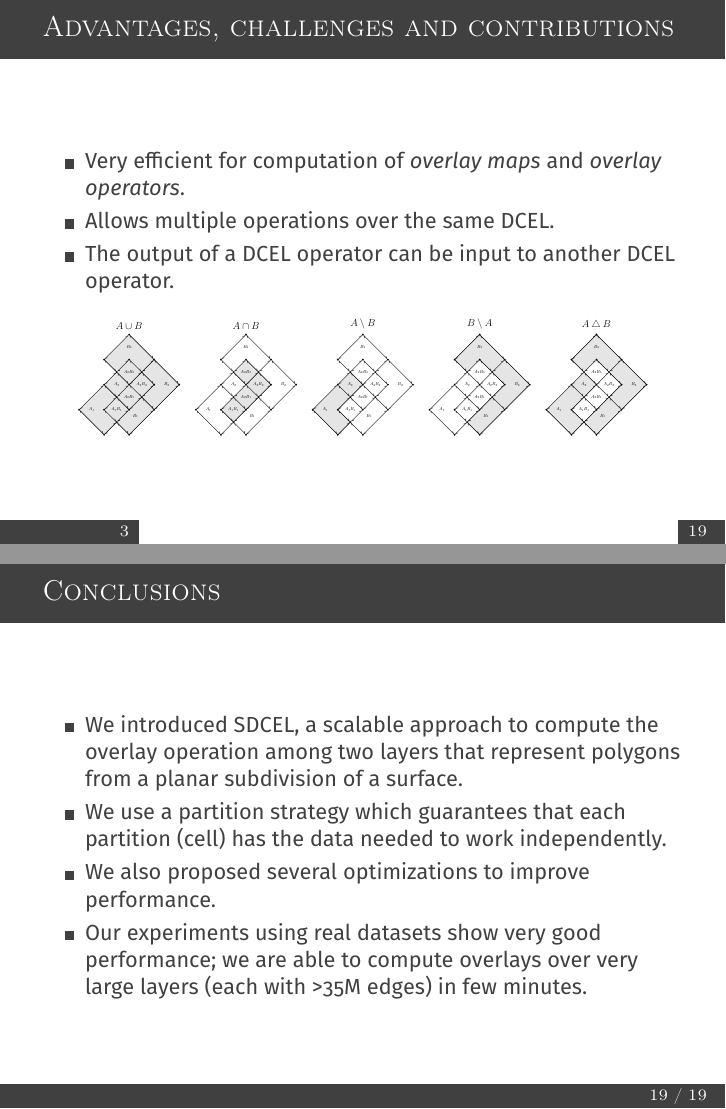
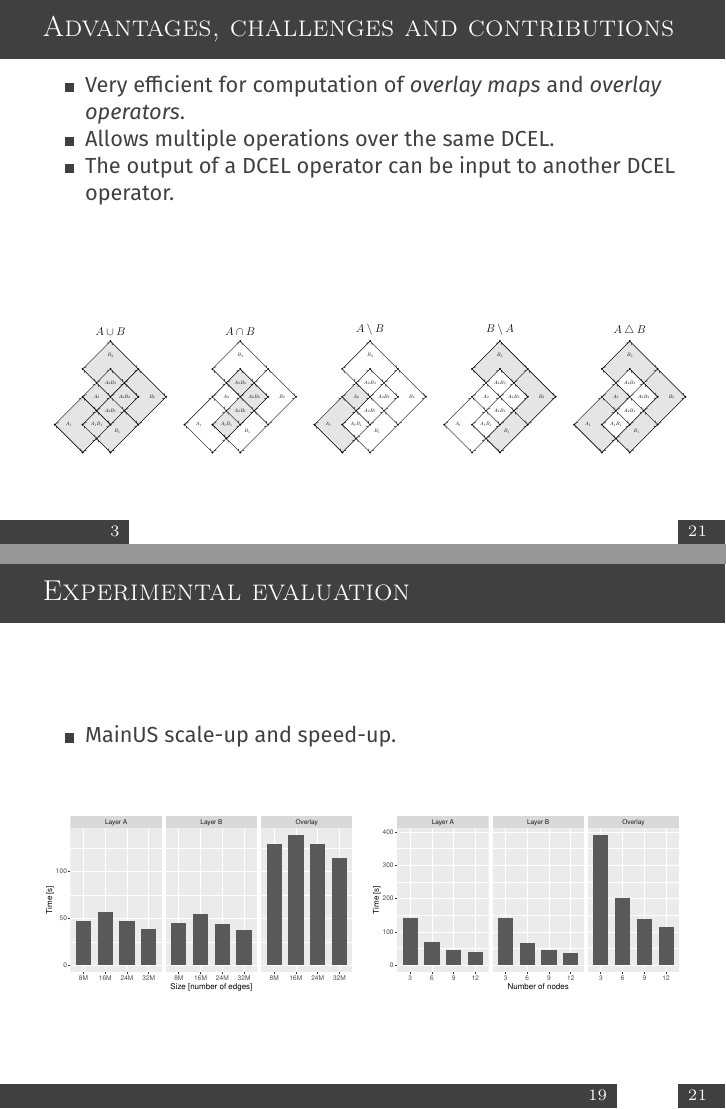
Before and after one commit to aocalderon/sstd23_slides, LaTeX slides (sstd23-8.tex): pages 4 and 20 of 20 before the commit and pages 7 and 23 of 25 after it, joined at a grey line. Compiled offline with pdfLaTeX.

Commit message:
Adding experiment figures and updating previous ones...

```diff
--- a/sstd23-8.tex
+++ b/sstd23-8.tex
@@ -79,9 +79,7 @@
             \item Very efficient for computation of \textit{overlay maps} and \textit{overlay operators}.
             \item Allows multiple operations over the same DCEL.
             \item The output of a DCEL operator can be input to another DCEL operator.
-
         \end{itemize}
         \vspace{0.25cm}
 
         \centering
-        \includegraphics[width=0.9\textwidth]{figures/dcel_operators}
@@ -275,6 +287,41 @@
         \end{minipage}
     \end{frame}
 
+
+    \begin{frame}{Experimental evaluation}
+        \begin{itemize}
+            \item MainUS scale-up and speed-up.
+        \end{itemize}
+        \vspace{1cm}
+
+        \begin{minipage}{0.49\textwidth}
+            \centering
+            \includegraphics[width=\textwidth]{figures/MainUS_scaleup}
+        \end{minipage}\hfill % maximize the horizontal separation
+        \begin{minipage}{0.49\textwidth}
+            \centering
+            \includegraphics[width=\textwidth]{figures/MainUS_speedup}
+        \end{minipage}
+    \end{frame}
+
+
+    \begin{frame}{Experimental evaluation}
+        \begin{itemize}
+            \item GADM scale-up and speed-up.
+        \end{itemize}
+        \vspace{1cm}
+
+        \begin{minipage}{0.49\textwidth}
+            \centering
+            \includegraphics[width=\textwidth]{figures/GADM_scaleup}
+        \end{minipage}\hfill % maximize the horizontal separation
+        \begin{minipage}{0.49\textwidth}
+            \centering
+            \includegraphics[width=\textwidth]{figures/GADM_speedup}
+        \end{minipage}
+    \end{frame}
+
+
     \begin{frame}{Conclusions}
         \begin{itemize}
             \item We introduced SDCEL, a scalable approach to compute the overlay operation among two layers that represent polygons from a planar subdivision of a surface.
```
Also changed, not shown: figures/GADM_scaleup.pdf (added), figures/GADM_speedup.pdf (added), figures/MainUS_scaleup.pdf (added), figures/MainUS_speedup.pdf (added), figures/blank.pdf (added), figures/overlay_operator.pdf, sstd23-8.pdf, sstd23-8.tex (16 more changed lines), 1 other file.
